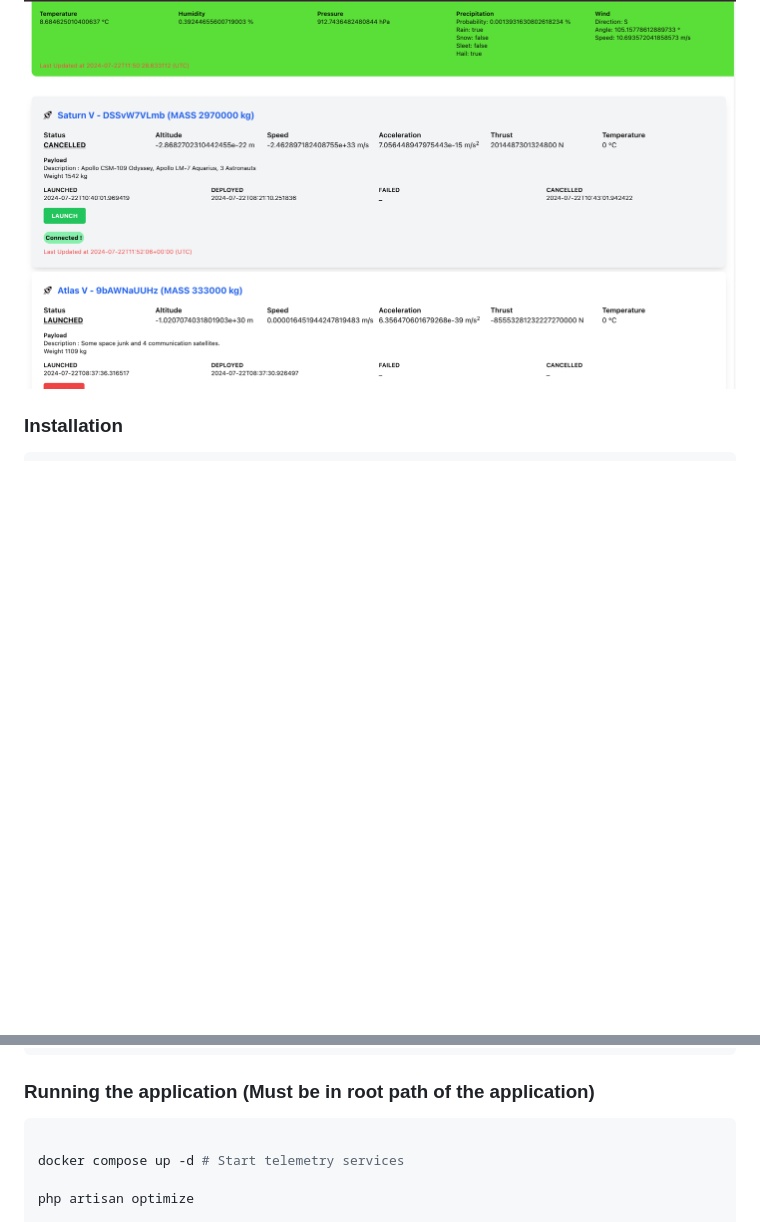
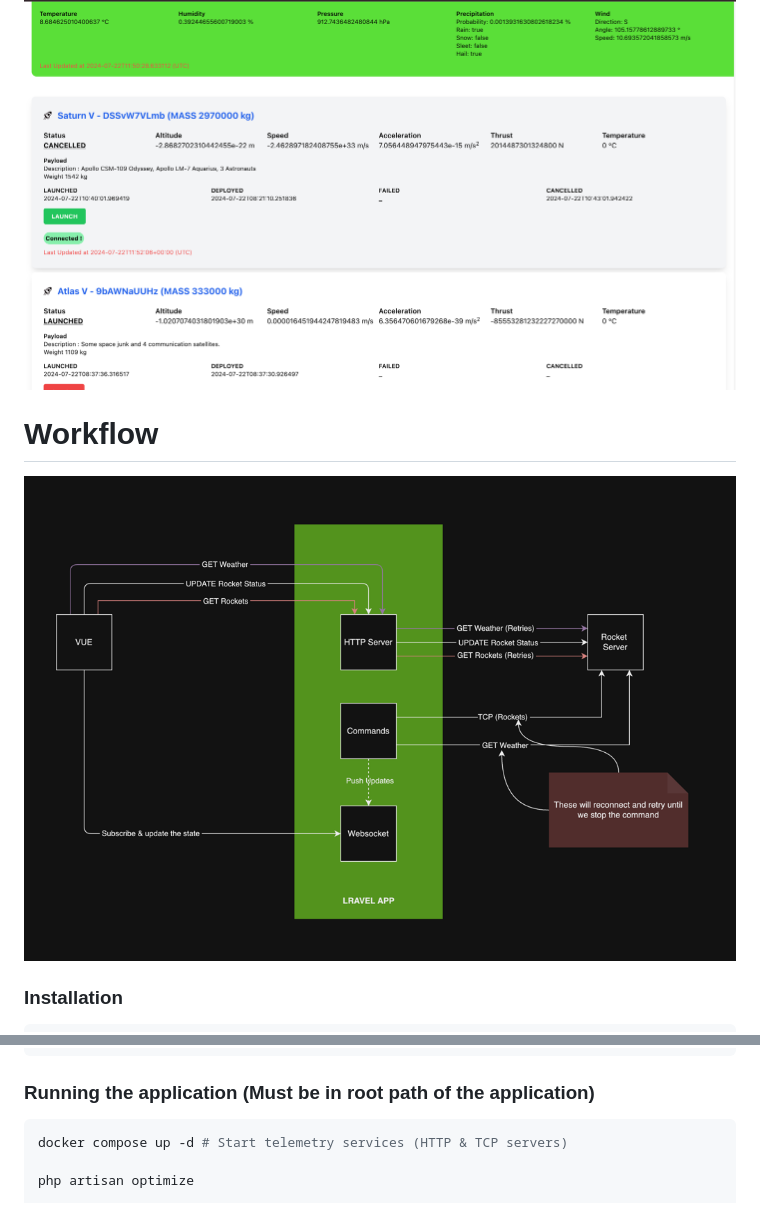
Before and after one commit to NayThuKhant/rockets, a Markdown page: README.md, 2 parts joined by grey strips. GitHub-like rendering; pictures changed too: docs/workflow.png (added); blank space fills up the shorter version.

````diff
--- a/README.md
+++ b/README.md
@@ -1,6 +1,8 @@
 # Rockets
 <img src="./docs/rockets.png" alt="Rockets">
 
+# Workflow
+<img src="./docs/workflow.png" alt="Rockets">
 
 ### Installation
 ```bash
@@ -38,8 +40,7 @@ VITE_BASE_URL=${APP_URL}/api# API service provided by Larvel, You may want to ta
 
 ### Running the application (Must be in root path of the application)
 ```bash
-
-docker compose up -d # Start telemetry services
+docker compose up -d # Start telemetry services (HTTP & TCP servers)
 
 php artisan optimize
 
````
